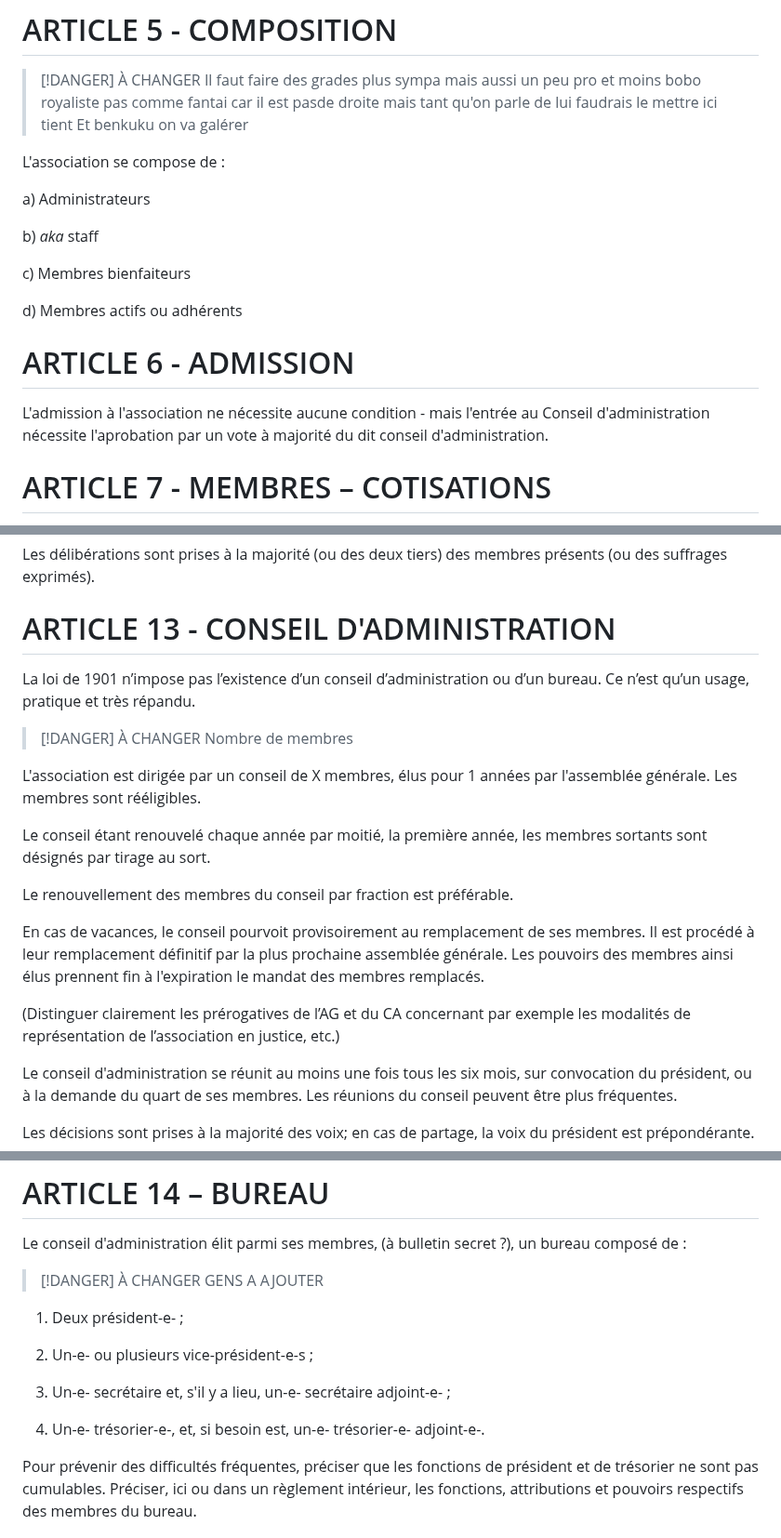
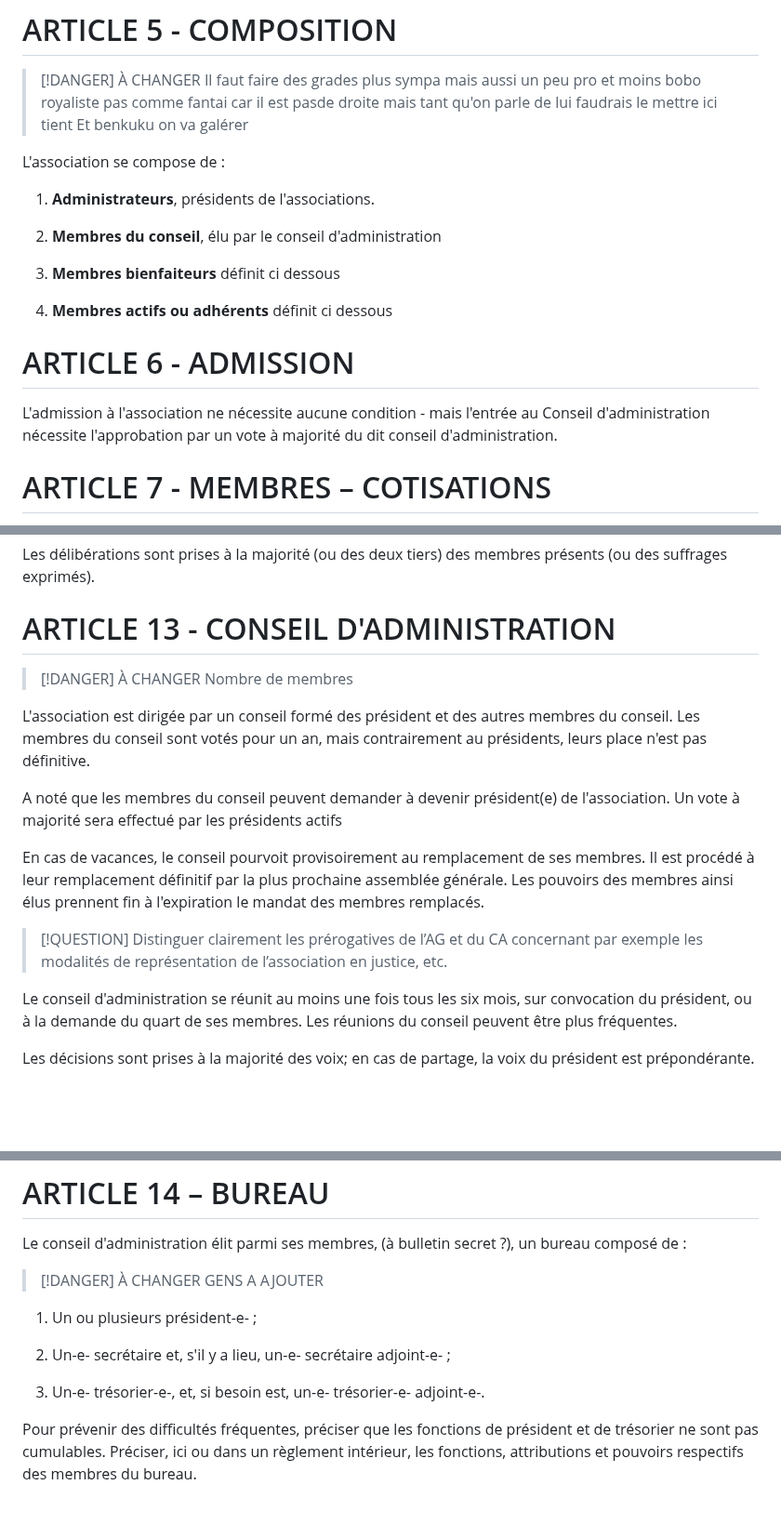
Before and after one commit to Funasitien/funasitien.github.io, a Markdown page: content/DEMOCRAFT/statut.md, 3 parts joined by grey strips. Shown at 93% size. Drawn GitHub-style; blank space fills up the shorter version.

Commit message:
💾 Auto Save PC-DC: 2024-07-03 18:37

```diff
--- a/content/DEMOCRAFT/statut.md
+++ b/content/DEMOCRAFT/statut.md
@@ -34,17 +34,17 @@ La durée de l’association est illimitée
 
 L'association se compose de :
 
-a) Administrateurs
+1. **Administrateurs**, présidents de l'associations.
 
-b) *aka* staff
+2. **Membres du conseil**, élu par le conseil d'administration
 
-c) Membres bienfaiteurs
+3. **Membres bienfaiteurs** définit ci dessous
 
-d) Membres actifs ou adhérents
+4. **Membres actifs ou adhérents** définit ci dessous
 
 # ARTICLE 6 - ADMISSION
 
-L'admission à l'association ne nécessite aucune condition - mais l'entrée au Conseil d'administration nécessite l'aprobation par un vote à majorité du dit conseil d'administration.
+L'admission à l'association ne nécessite aucune condition - mais l'entrée au Conseil d'administration nécessite l'approbation par un vote à majorité du dit conseil d'administration.
 
 # ARTICLE 7 - MEMBRES – COTISATIONS
 
@@ -129,20 +129,16 @@ Les délibérations sont prises à la majorité (ou des deux tiers) des membres
 
 # ARTICLE 13 - CONSEIL D'ADMINISTRATION
 
-La loi de 1901 n’impose pas l’existence d’un conseil d’administration ou d’un bureau. Ce n’est qu’un usage, pratique et très répandu.
-
 > [!DANGER] À CHANGER
 > Nombre de membres
 
-L'association est dirigée par un conseil de X membres, élus pour 1 années par l'assemblée générale. Les membres sont rééligibles.
+L'association est dirigée par un conseil formé des président et des autres membres du conseil. Les membres du conseil sont votés pour un an, mais contrairement au présidents, leurs place n'est pas définitive.
 
-Le conseil étant renouvelé chaque année par moitié, la première année, les membres sortants sont désignés par tirage au sort.
-
-Le renouvellement des membres du conseil par fraction est préférable.
+A noté que les membres du conseil peuvent demander à devenir président(e) de l'association. Un vote à majorité sera effectué par les présidents actifs
 
 En cas de vacances, le conseil pourvoit provisoirement au remplacement de ses membres. Il est procédé à leur remplacement définitif par la plus prochaine assemblée générale. Les pouvoirs des membres ainsi élus prennent fin à l'expiration le mandat des membres remplacés.
 
-(Distinguer clairement les prérogatives de l’AG et du CA concernant par exemple les modalités de représentation de l’association en justice, etc.)
+> [!QUESTION] Distinguer clairement les prérogatives de l’AG et du CA concernant par exemple les modalités de représentation de l’association en justice, etc.
 
 Le conseil d'administration se réunit au moins une fois tous les six mois, sur convocation du président, ou à la demande du quart de ses membres. Les réunions du conseil peuvent être plus fréquentes.
 
@@ -159,13 +155,11 @@ Le conseil d'administration élit parmi ses membres, (à bulletin secret ?), un
 > [!DANGER] À CHANGER
 > GENS A AJOUTER
 
-1) Deux président-e- ;
+1. Un ou plusieurs président-e- ;
 
-2) Un-e- ou plusieurs vice-président-e-s ;
+2. Un-e- secrétaire et, s'il y a lieu, un-e- secrétaire adjoint-e- ;
 
-3) Un-e- secrétaire et, s'il y a lieu, un-e- secrétaire adjoint-e- ;
-
-4) Un-e- trésorier-e-, et, si besoin est, un-e- trésorier-e- adjoint-e-.
+3. Un-e- trésorier-e-, et, si besoin est, un-e- trésorier-e- adjoint-e-.
 
 Pour prévenir des difficultés fréquentes, préciser que les fonctions de président et de trésorier ne sont pas cumulables. Préciser, ici ou dans un règlement intérieur, les fonctions, attributions et pouvoirs respectifs des membres du bureau.
 
```
Also changed, not shown: content/DREAMCLOUDS/statut.md (+3 -4 lines).
